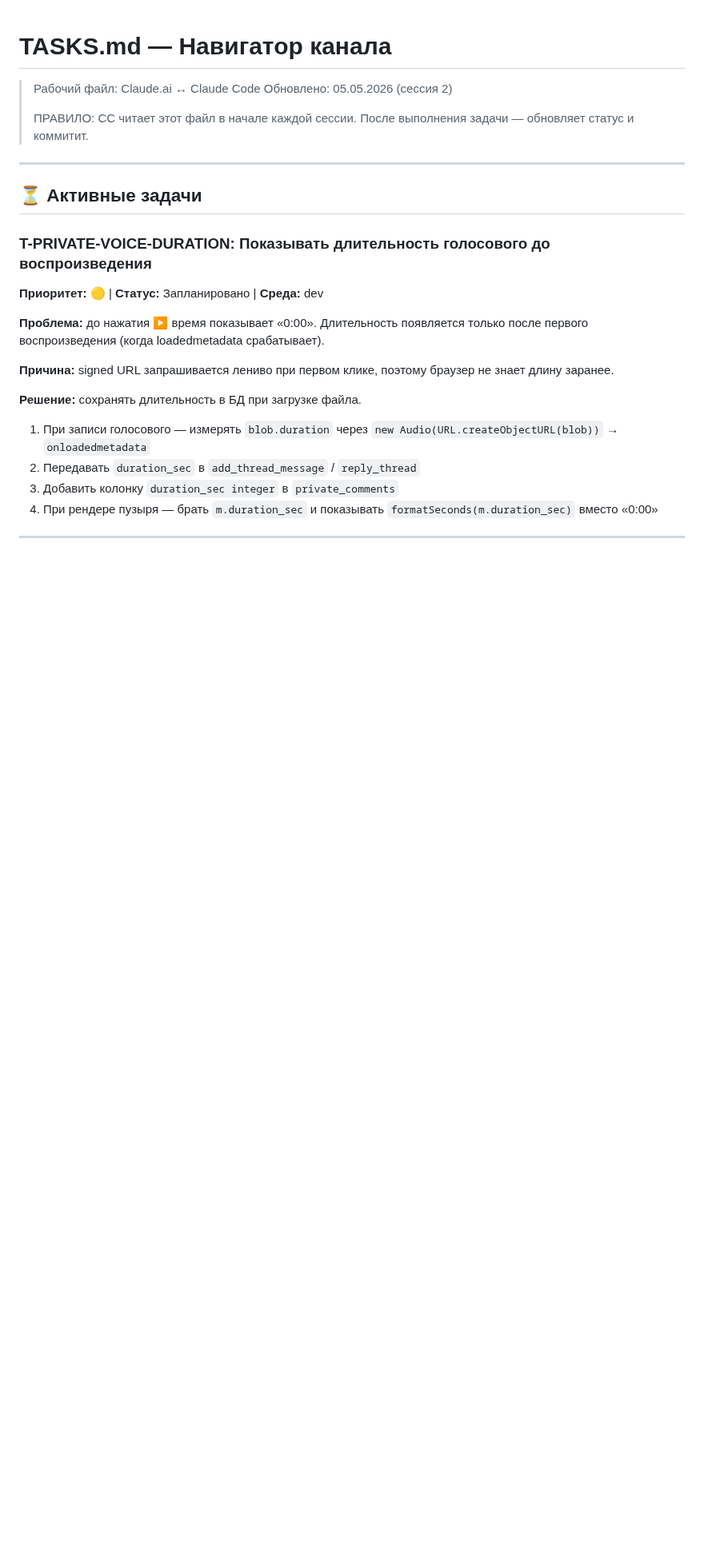
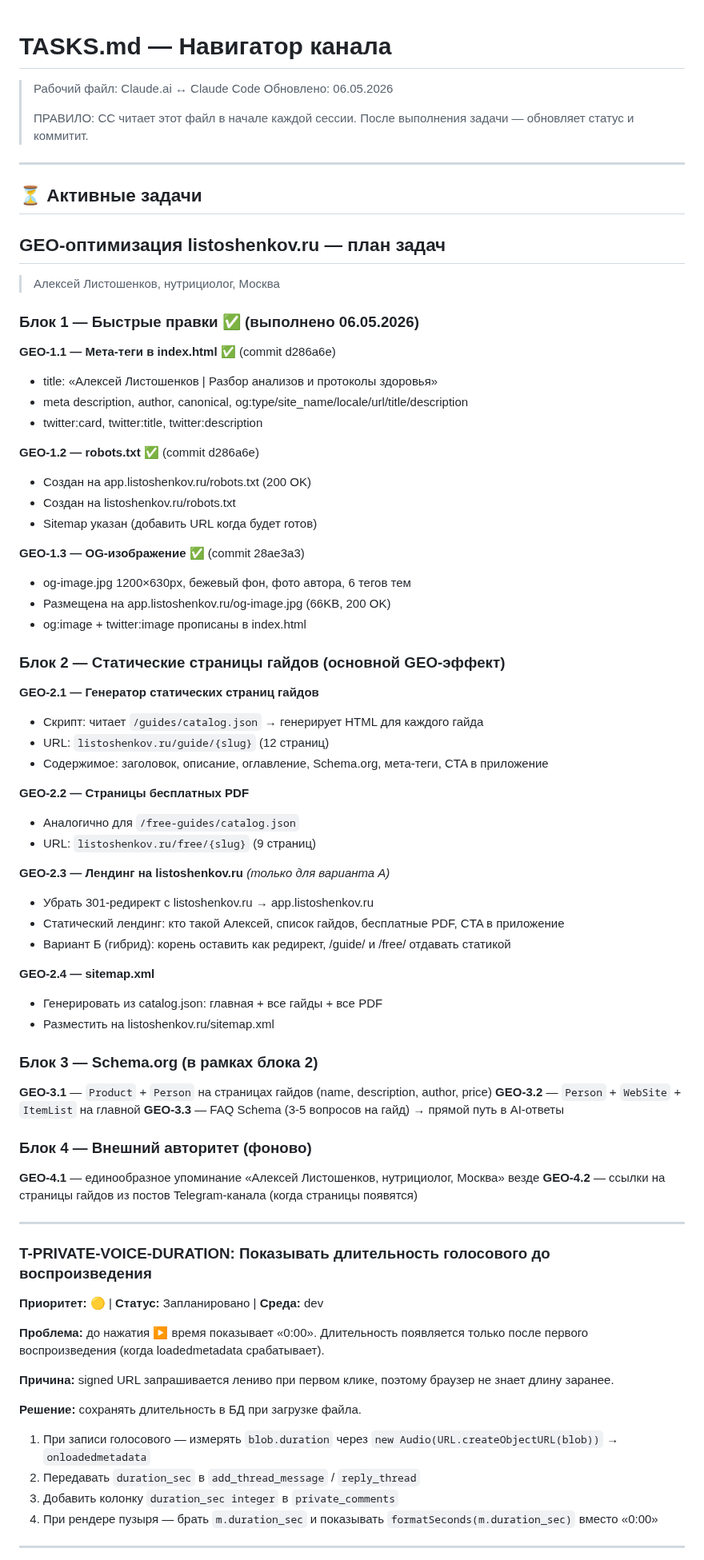
Before and after one commit to listosha/miniapp-tasks, a Markdown page: TASKS.md, the part around the change. Shown at 80% size. Rendered like a GitHub page; blank space fills up the shorter version.

Commit message:
geo: Блок 1 выполнен, Блок 2-4 в план
GEO-1.1 title/meta/og, GEO-1.2 robots.txt, GEO-1.3 og-image.jpg

Co-Authored-By: Claude Sonnet 4.6 <noreply@anthropic.com>

```diff
--- a/TASKS.md
+++ b/TASKS.md
@@ -1,6 +1,6 @@
 # TASKS.md — Навигатор канала
 > Рабочий файл: Claude.ai ↔ Claude Code
-> Обновлено: 05.05.2026 (сессия 2)
+> Обновлено: 06.05.2026
 >
 > ПРАВИЛО: CC читает этот файл в начале каждой сессии.
 > После выполнения задачи — обновляет статус и коммитит.
@@ -8,6 +8,60 @@
 ---
 
 ## ⏳ Активные задачи
+
+## GEO-оптимизация listoshenkov.ru — план задач
+
+> Алексей Листошенков, нутрициолог, Москва
+
+### Блок 1 — Быстрые правки ✅ (выполнено 06.05.2026)
+
+**GEO-1.1 — Мета-теги в index.html ✅** (commit d286a6e)
+- title: «Алексей Листошенков | Разбор анализов и протоколы здоровья»
+- meta description, author, canonical, og:type/site_name/locale/url/title/description
+- twitter:card, twitter:title, twitter:description
+
+**GEO-1.2 — robots.txt ✅** (commit d286a6e)
+- Создан на app.listoshenkov.ru/robots.txt (200 OK)
+- Создан на listoshenkov.ru/robots.txt
+- Sitemap указан (добавить URL когда будет готов)
+
+**GEO-1.3 — OG-изображение ✅** (commit 28ae3a3)
+- og-image.jpg 1200×630px, бежевый фон, фото автора, 6 тегов тем
+- Размещена на app.listoshenkov.ru/og-image.jpg (66KB, 200 OK)
+- og:image + twitter:image прописаны в index.html
+
+### Блок 2 — Статические страницы гайдов (основной GEO-эффект)
+
+**GEO-2.1 — Генератор статических страниц гайдов**
+- Скрипт: читает `/guides/catalog.json` → генерирует HTML для каждого гайда
+- URL: `listoshenkov.ru/guide/{slug}` (12 страниц)
+- Содержимое: заголовок, описание, оглавление, Schema.org, мета-теги, CTA в приложение
+
+**GEO-2.2 — Страницы бесплатных PDF**
+- Аналогично для `/free-guides/catalog.json`
+- URL: `listoshenkov.ru/free/{slug}` (9 страниц)
+
+**GEO-2.3 — Лендинг на listoshenkov.ru** *(только для варианта А)*
+- Убрать 301-редирект с listoshenkov.ru → app.listoshenkov.ru
+- Статический лендинг: кто такой Алексей, список гайдов, бесплатные PDF, CTA в приложение
+- Вариант Б (гибрид): корень оставить как редирект, /guide/ и /free/ отдавать статикой
+
+**GEO-2.4 — sitemap.xml**
+- Генерировать из catalog.json: главная + все гайды + все PDF
+- Разместить на listoshenkov.ru/sitemap.xml
+
+### Блок 3 — Schema.org (в рамках блока 2)
+
+**GEO-3.1** — `Product` + `Person` на страницах гайдов (name, description, author, price)
+**GEO-3.2** — `Person` + `WebSite` + `ItemList` на главной
+**GEO-3.3** — FAQ Schema (3-5 вопросов на гайд) → прямой путь в AI-ответы
+
+### Блок 4 — Внешний авторитет (фоново)
+
+**GEO-4.1** — единообразное упоминание «Алексей Листошенков, нутрициолог, Москва» везде
+**GEO-4.2** — ссылки на страницы гайдов из постов Telegram-канала (когда страницы появятся)
+
+---
 
 ### T-PRIVATE-VOICE-DURATION: Показывать длительность голосового до воспроизведения
 **Приоритет:** 🟡 | **Статус:** Запланировано | **Среда:** dev
```
